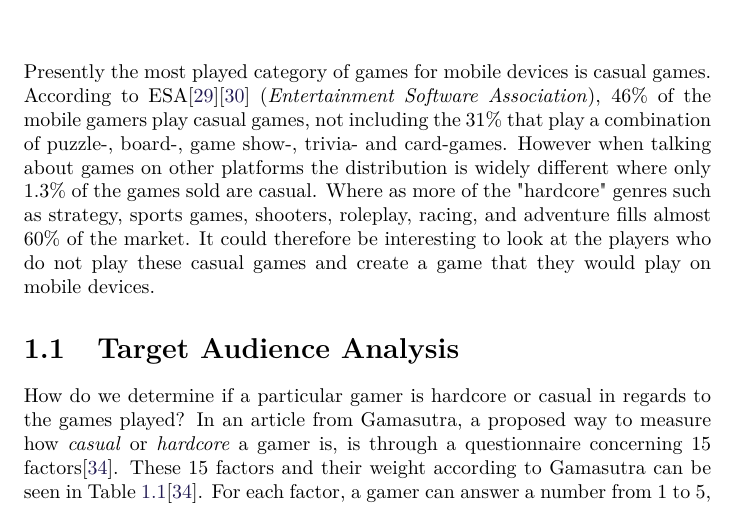
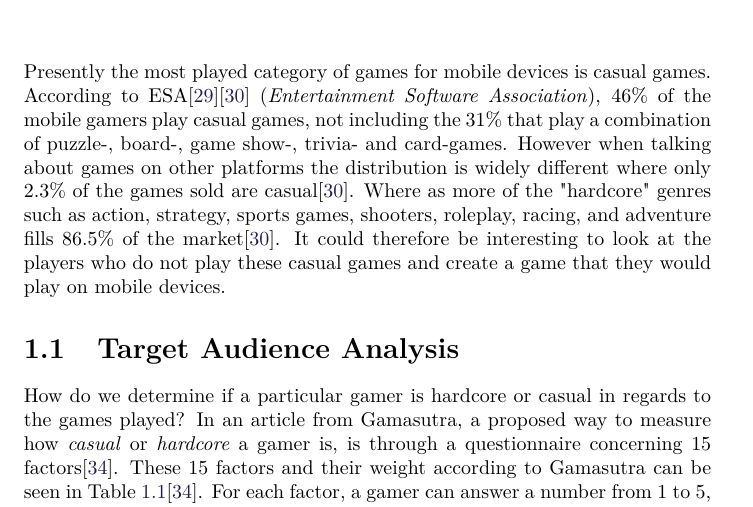
Before and after one commit to Bendername/sp802f15Report, a LaTeX thesis (Main.tex, which reads sections/introduction/introduction.tex): part of page 17 of 93, cut so that both start at the same text. Compiled offline with pdfLaTeX.

Commit message:
added refs to the numbers

```diff
--- a/sections/introduction/introduction.tex
+++ b/sections/introduction/introduction.tex
@@ -1,8 +1,8 @@
 \chapter{Introduction and Motivation}
 Presently the most played category of games for mobile devices is casual games.
 According to ESA\cite{ESA}\cite{ESApdf} (\textit{Entertainment Software Association}), 46\% of the mobile gamers play casual games, not including the 31\% that play a combination of puzzle-, board-, game show-, trivia- and card-games.
-However when talking about games on other platforms the distribution is widely different where only 1.3\% of the games sold are casual.
-Where as more of the "hardcore" genres such as strategy, sports games, shooters, roleplay, racing, and adventure fills almost 60\% of the market.
+However when talking about games on other platforms the distribution is widely different where only 2.3\% of the games sold are casual\cite{ESApdf}.
+Where as more of the "hardcore" genres such as  action, strategy, sports games, shooters, roleplay, racing, and adventure fills 86.5\% of the market\cite{ESApdf}.
 It could therefore be interesting to look at the players who do not play these casual games and create a game that they would play on mobile devices.
 \input{sections/introduction/motivation}
 \input{sections/introduction/specifyingtheproblemstatement.tex}\label{sec:specifyingtheproblemstatement}
```
